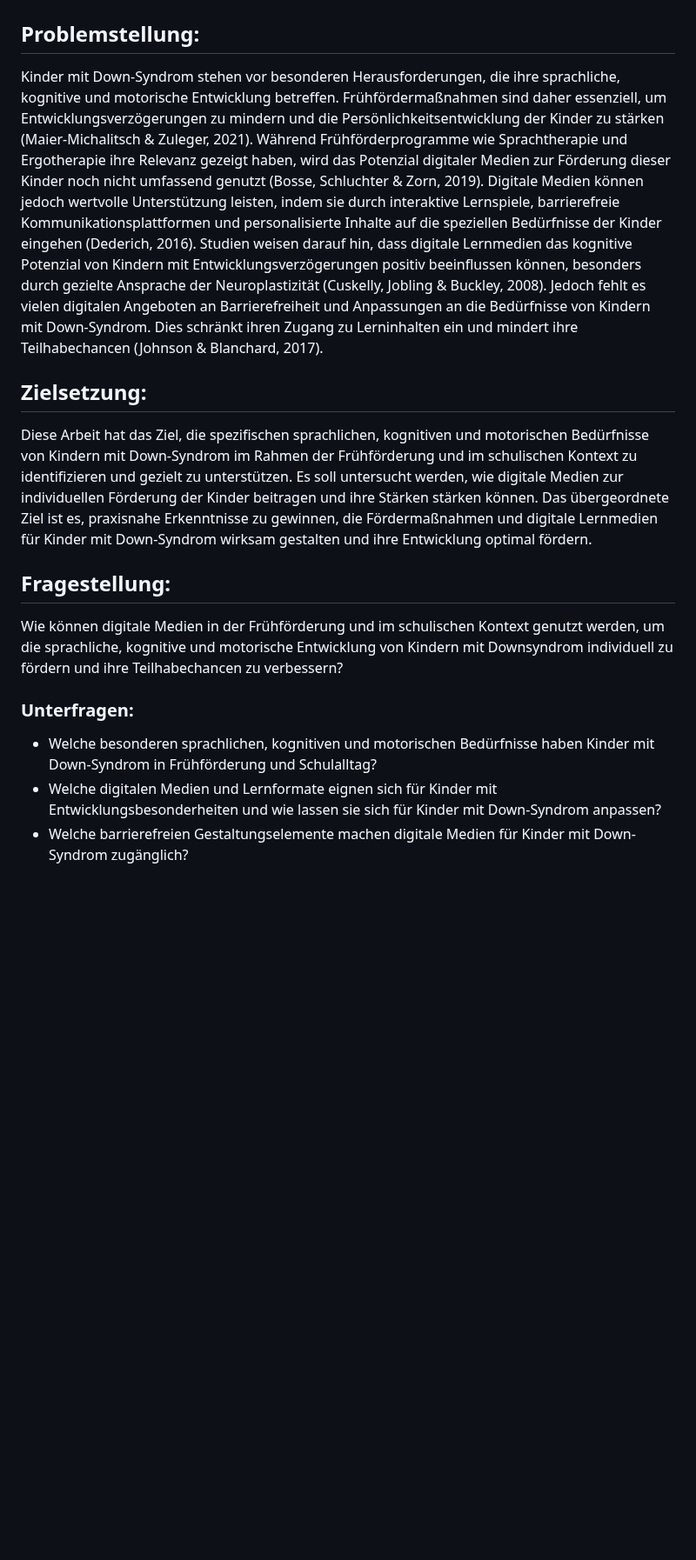
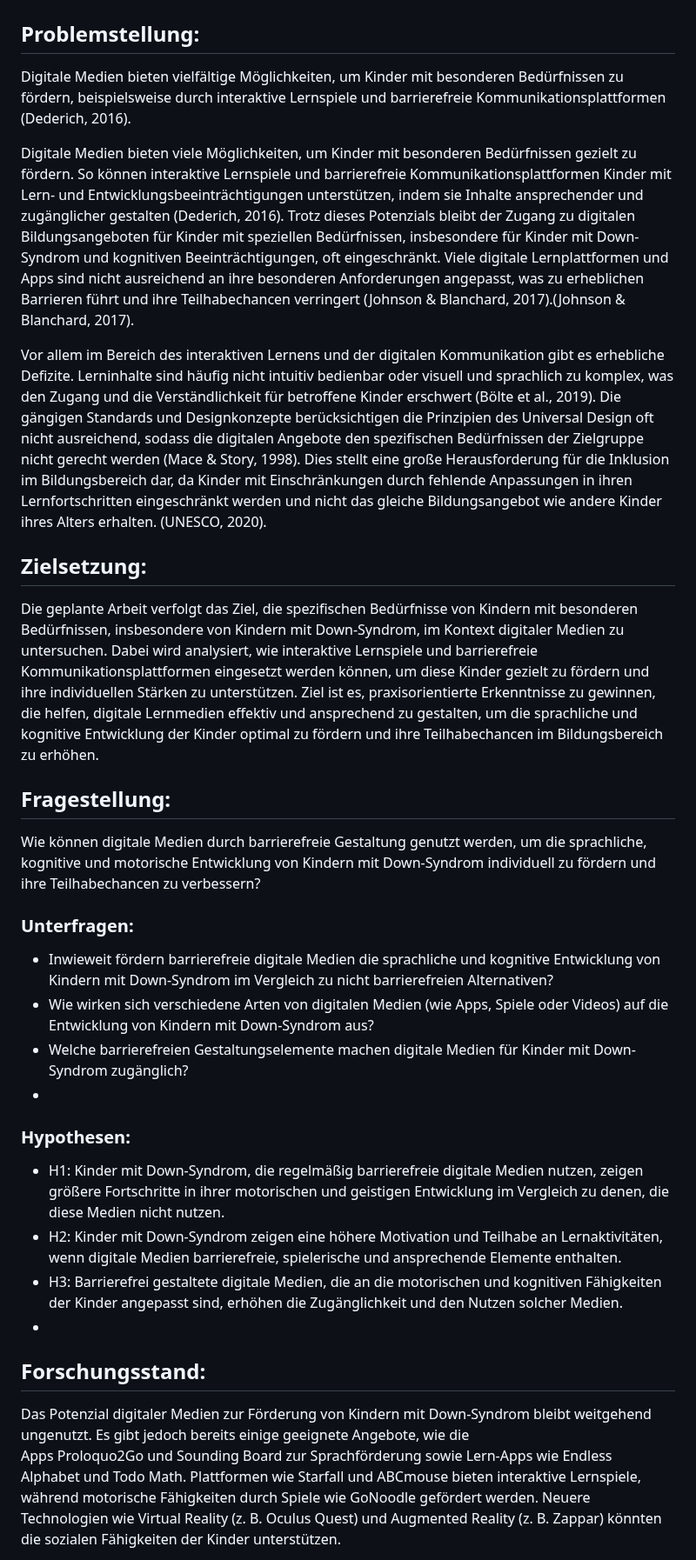
Before and after one commit to mtekcan/EPWS2324Zaric_Tekcan, a Markdown page: README.md, the part around one of its changes. Shown at 87% size. GitHub-like rendering; blank space fills up the shorter version.

```diff
--- a/README.md
+++ b/README.md
@@ -1,15 +1,27 @@
 # Exposé
 ## Problemstellung:
-Kinder mit Down-Syndrom stehen vor besonderen Herausforderungen, die ihre sprachliche, kognitive und motorische Entwicklung betreffen. Frühfördermaßnahmen sind daher essenziell, um Entwicklungsverzögerungen zu mindern und die Persönlichkeitsentwicklung der Kinder zu stärken (Maier-Michalitsch & Zuleger, 2021). Während Frühförderprogramme wie Sprachtherapie und Ergotherapie ihre Relevanz gezeigt haben, wird das Potenzial digitaler Medien zur Förderung dieser Kinder noch nicht umfassend genutzt (Bosse, Schluchter & Zorn, 2019). Digitale Medien können jedoch wertvolle Unterstützung leisten, indem sie durch interaktive Lernspiele, barrierefreie Kommunikationsplattformen und personalisierte Inhalte auf die speziellen Bedürfnisse der Kinder eingehen (Dederich, 2016). Studien weisen darauf hin, dass digitale Lernmedien das kognitive Potenzial von Kindern mit Entwicklungsverzögerungen positiv beeinflussen können, besonders durch gezielte Ansprache der Neuroplastizität (Cuskelly, Jobling & Buckley, 2008). Jedoch fehlt es vielen digitalen Angeboten an Barrierefreiheit und Anpassungen an die Bedürfnisse von Kindern mit Down-Syndrom. Dies schränkt ihren Zugang zu Lerninhalten ein und mindert ihre Teilhabechancen (Johnson & Blanchard, 2017).
+Digitale Medien bieten vielfältige Möglichkeiten, um Kinder mit besonderen Bedürfnissen zu fördern, beispielsweise durch interaktive Lernspiele und barrierefreie Kommunikationsplattformen (Dederich, 2016).
+
+Digitale Medien bieten viele Möglichkeiten, um Kinder mit besonderen Bedürfnissen gezielt zu fördern. So können interaktive Lernspiele und barrierefreie Kommunikationsplattformen Kinder mit Lern- und Entwicklungsbeeinträchtigungen unterstützen, indem sie Inhalte ansprechender und zugänglicher gestalten (Dederich, 2016). Trotz dieses Potenzials bleibt der Zugang zu digitalen Bildungsangeboten für Kinder mit speziellen Bedürfnissen, insbesondere für Kinder mit Down-Syndrom und kognitiven Beeinträchtigungen, oft eingeschränkt. Viele digitale Lernplattformen und Apps sind nicht ausreichend an ihre besonderen Anforderungen angepasst, was zu erheblichen Barrieren führt und ihre Teilhabechancen verringert (Johnson & Blanchard, 2017).(Johnson & Blanchard, 2017).
+
+Vor allem im Bereich des interaktiven Lernens und der digitalen Kommunikation gibt es erhebliche Defizite. Lerninhalte sind häufig nicht intuitiv bedienbar oder visuell und sprachlich zu komplex, was den Zugang und die Verständlichkeit für betroffene Kinder erschwert (Bölte et al., 2019). Die gängigen Standards und Designkonzepte berücksichtigen die Prinzipien des Universal Design oft nicht ausreichend, sodass die digitalen Angebote den spezifischen Bedürfnissen der Zielgruppe nicht gerecht werden (Mace & Story, 1998). Dies stellt eine große Herausforderung für die Inklusion im Bildungsbereich dar, da Kinder mit Einschränkungen durch fehlende Anpassungen in ihren Lernfortschritten eingeschränkt werden und nicht das gleiche Bildungsangebot wie andere Kinder ihres Alters erhalten. (UNESCO, 2020).
 
 ## Zielsetzung:
-Diese Arbeit hat das Ziel, die spezifischen sprachlichen, kognitiven und motorischen Bedürfnisse von Kindern mit Down-Syndrom im Rahmen der Frühförderung und im schulischen Kontext zu identifizieren und gezielt zu unterstützen. Es soll untersucht werden, wie digitale Medien zur individuellen Förderung der Kinder beitragen und ihre Stärken stärken können. Das übergeordnete Ziel ist es, praxisnahe Erkenntnisse zu gewinnen, die Fördermaßnahmen und digitale Lernmedien für Kinder mit Down-Syndrom wirksam gestalten und ihre Entwicklung optimal fördern.
+Die geplante Arbeit verfolgt das Ziel, die spezifischen Bedürfnisse von Kindern mit besonderen Bedürfnissen, insbesondere von Kindern mit Down-Syndrom, im Kontext digitaler Medien zu untersuchen. Dabei wird analysiert, wie interaktive Lernspiele und barrierefreie Kommunikationsplattformen eingesetzt werden können, um diese Kinder gezielt zu fördern und ihre individuellen Stärken zu unterstützen. Ziel ist es, praxisorientierte Erkenntnisse zu gewinnen, die helfen, digitale Lernmedien effektiv und ansprechend zu gestalten, um die sprachliche und kognitive Entwicklung der Kinder optimal zu fördern und ihre Teilhabechancen im Bildungsbereich zu erhöhen.
 
 ## Fragestellung:
-Wie können digitale Medien in der Frühförderung und im schulischen Kontext genutzt werden, um die sprachliche, kognitive und motorische Entwicklung von Kindern mit Downsyndrom individuell zu fördern und ihre Teilhabechancen zu verbessern?
+Wie können digitale Medien durch barrierefreie Gestaltung genutzt werden, um die sprachliche, kognitive und motorische Entwicklung von Kindern mit Down-Syndrom individuell zu fördern und ihre Teilhabechancen zu verbessern?
 
 ### Unterfragen:
-- Welche besonderen sprachlichen, kognitiven und motorischen Bedürfnisse haben Kinder mit Down-Syndrom in Frühförderung und Schulalltag?
-- Welche digitalen Medien und Lernformate eignen sich für Kinder mit Entwicklungsbesonderheiten und wie lassen sie sich für Kinder mit Down-Syndrom anpassen?
+- Inwieweit fördern barrierefreie digitale Medien die sprachliche und kognitive Entwicklung von Kindern mit Down-Syndrom im Vergleich zu nicht barrierefreien Alternativen?
+- Wie wirken sich verschiedene Arten von digitalen Medien (wie Apps, Spiele oder Videos) auf die Entwicklung von Kindern mit Down-Syndrom aus?
 - Welche barrierefreien Gestaltungselemente machen digitale Medien für Kinder mit Down-Syndrom zugänglich?
+-
+### Hypothesen:
+- H1: Kinder mit Down-Syndrom, die regelmäßig barrierefreie digitale Medien nutzen, zeigen größere Fortschritte in ihrer motorischen und geistigen Entwicklung im Vergleich zu denen, die diese Medien nicht nutzen.
+- H2: Kinder mit Down-Syndrom zeigen eine höhere Motivation und Teilhabe an Lernaktivitäten, wenn digitale Medien barrierefreie, spielerische und ansprechende Elemente enthalten.
+- H3: Barrierefrei gestaltete digitale Medien, die an die motorischen und kognitiven Fähigkeiten der Kinder angepasst sind, erhöhen die Zugänglichkeit und den Nutzen solcher Medien.
+-
+## Forschungsstand:
+Das Potenzial digitaler Medien zur Förderung von Kindern mit Down-Syndrom bleibt weitgehend ungenutzt. Es gibt jedoch bereits einige geeignete Angebote, wie die Apps Proloquo2Go und Sounding Board zur Sprachförderung sowie Lern-Apps wie Endless Alphabet und Todo Math. Plattformen wie Starfall und ABCmouse bieten interaktive Lernspiele, während motorische Fähigkeiten durch Spiele wie GoNoodle gefördert werden. Neuere Technologien wie Virtual Reality (z. B. Oculus Quest) und Augmented Reality (z. B. Zappar) könnten die sozialen Fähigkeiten der Kinder unterstützen.
 
```
Also changed, not shown: other parts of README.md (+1 -7 lines).
